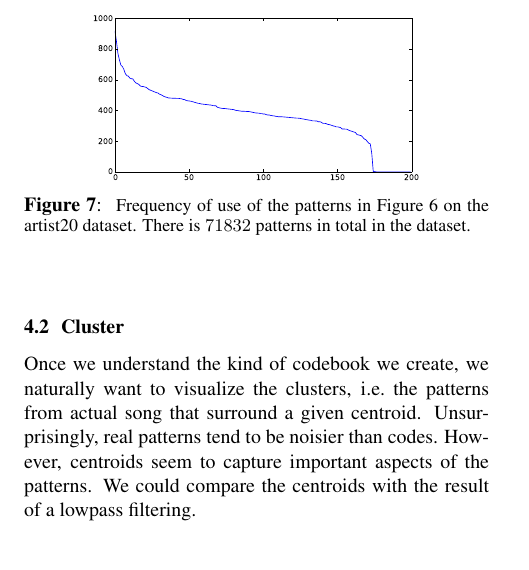
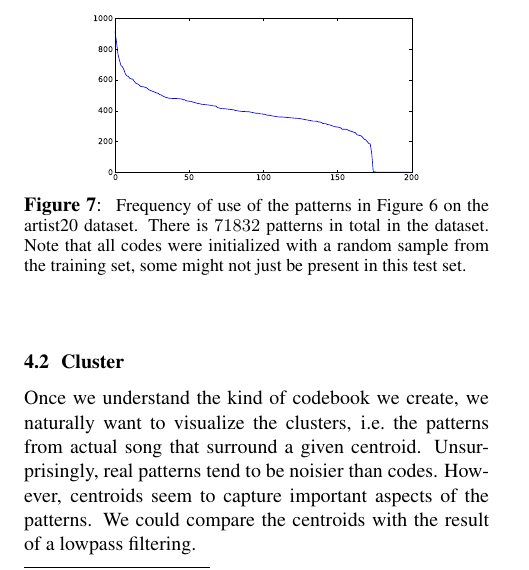
Before and after one commit to tbertinmahieux/BostonHackDay, a LaTeX paper (Paper/Paper.tex): part of one column of page 4 of 7, cut so that both start at the same text, the shorter picture padded with empty space. Compiled offline with pdfLaTeX.

```diff
--- a/Paper/Paper.tex
+++ b/Paper/Paper.tex
@@ -510,6 +510,9 @@
 Frequency of use of the patterns in Figure \ref{fig:codes1} on the
 artist20 dataset.
 There is $71832$ patterns in total in the dataset.
+Note that all codes were initialized with a random
+sample from the training set, some might not just be present in this
+test set.
 }}
 \label{fig:freqs}
 \end{figure}
```
